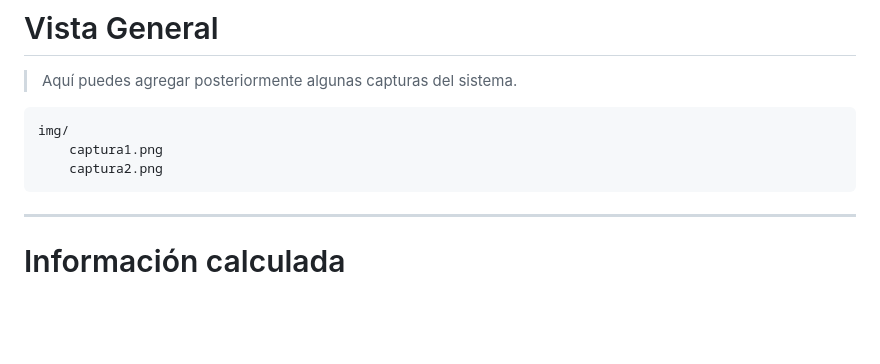
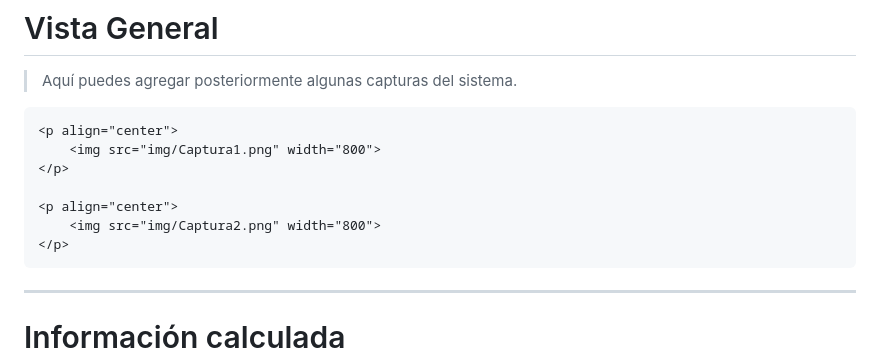
Before and after one commit to Hyoga1023/New_Simulador_Smurfit, a Markdown page: README.md, the part around the change. Rendered like a GitHub page; blank space fills up the shorter version.

Commit message:
Update README to include centered images
Added image display for screenshots in README.

````diff
--- a/README.md
+++ b/README.md
@@ -38,9 +38,13 @@ Todo el procesamiento se realiza del lado del cliente (Frontend), por lo que no
 > Aquí puedes agregar posteriormente algunas capturas del sistema.
 
 ```
-img/
-    captura1.png
-    captura2.png
+<p align="center">
+    <img src="img/Captura1.png" width="800">
+</p>
+
+<p align="center">
+    <img src="img/Captura2.png" width="800">
+</p>
 ```
 
 ---
````
